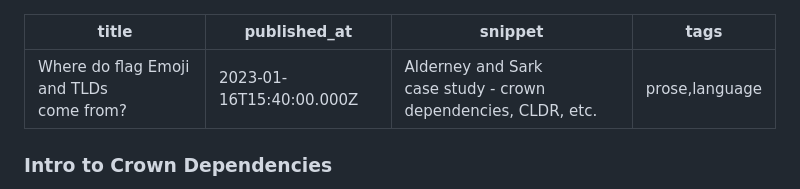
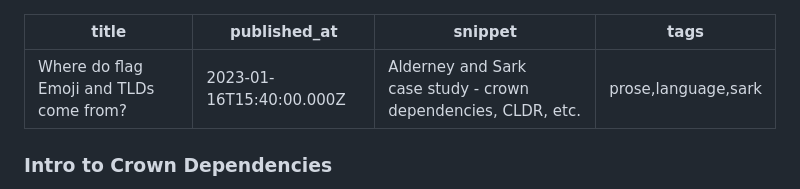
Before and after one commit to Georeactor/georeactor-blog, a Markdown page: posts/sark-1.md, the part around the change. Drawn GitHub-style.

Commit message:
sark tag, update

```diff
--- a/posts/sark-1.md
+++ b/posts/sark-1.md
@@ -2,7 +2,7 @@
 title: Where do flag Emoji and TLDs come from?
 published_at: 2023-01-16T15:40:00.000Z
 snippet: Alderney and Sark case study - crown dependencies, CLDR, etc.
-tags: prose,language
+tags: prose,language,sark
 ---
 
 ### Intro to Crown Dependencies
```
Also changed, not shown: posts/sark-2.md (added, +37 -0 lines).
